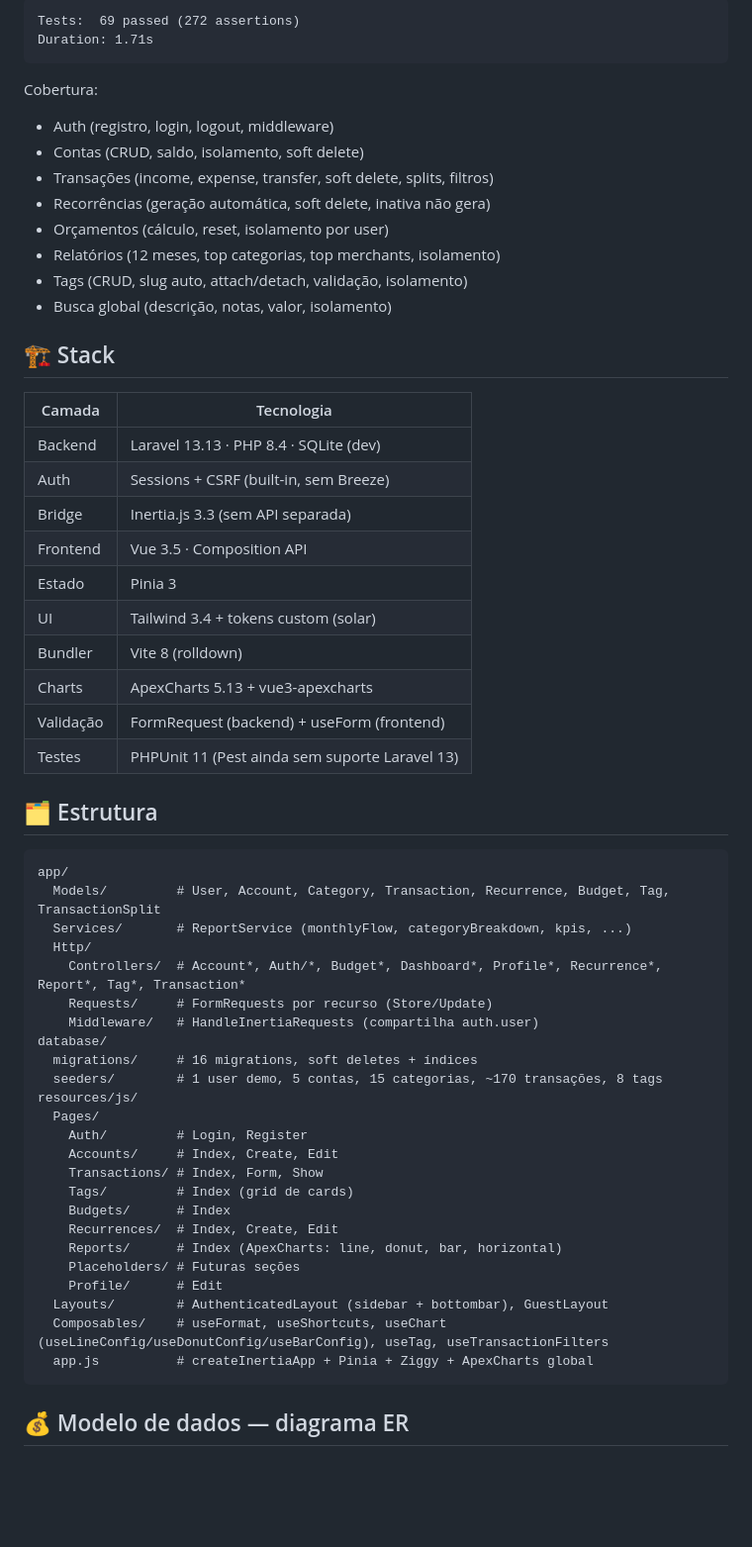
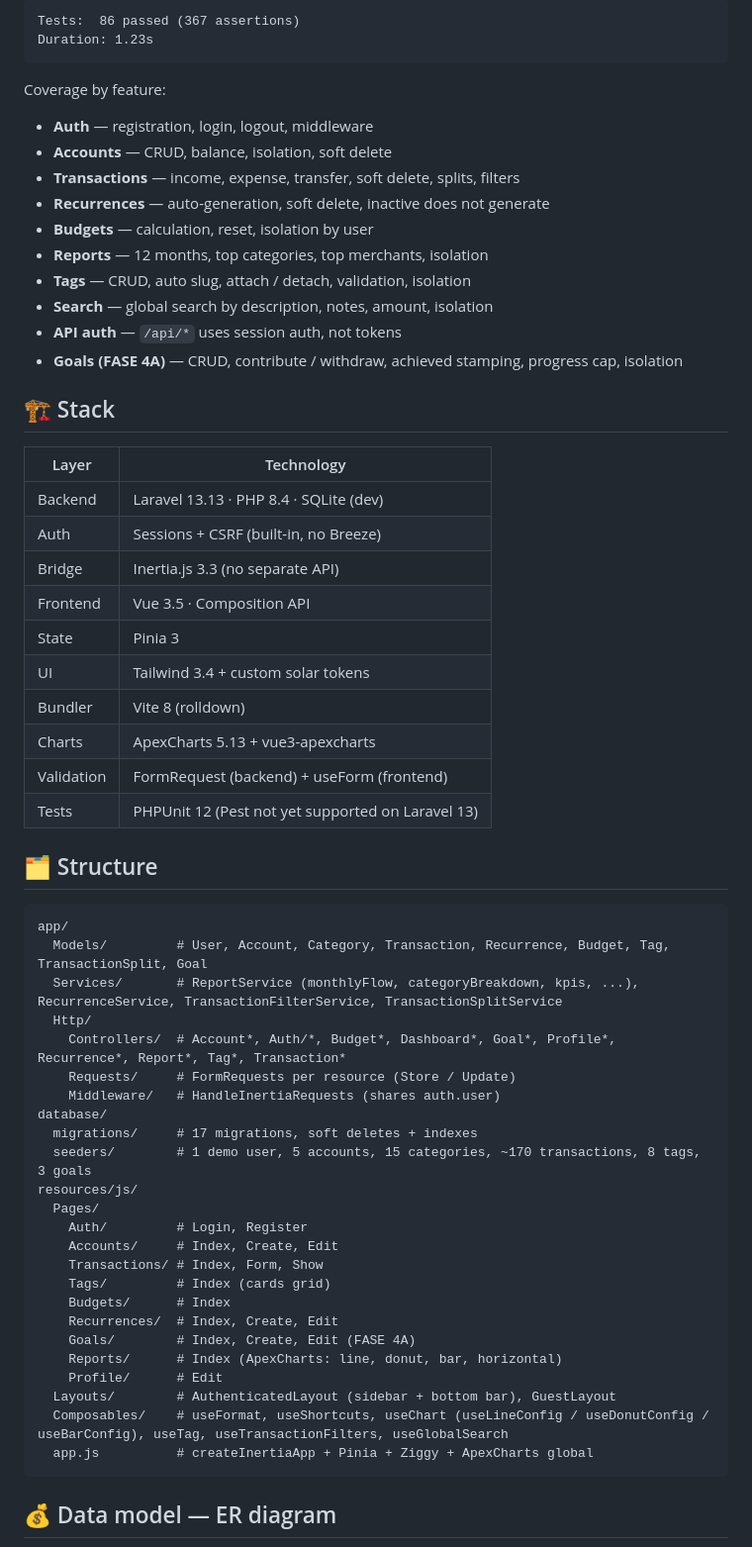
Before and after one commit to hdellamanna/solar, a Markdown page: README.md, the part around one of its changes. Shown at 99% size. Drawn GitHub-style; blank space fills up the shorter version.

````diff
--- a/README.md
+++ b/README.md
@@ -69,63 +76,66 @@ Resultado atual:
 ```
-Tests:  69 passed (272 assertions)
-Duration: 1.71s
+Tests:  86 passed (367 assertions)
+Duration: 1.23s
 ```
 
-Cobertura:
-- Auth (registro, login, logout, middleware)
-- Contas (CRUD, saldo, isolamento, soft delete)
-- Transações (income, expense, transfer, soft delete, splits, filtros)
-- Recorrências (geração automática, soft delete, inativa não gera)
-- Orçamentos (cálculo, reset, isolamento por user)
-- Relatórios (12 meses, top categorias, top merchants, isolamento)
-- Tags (CRUD, slug auto, attach/detach, validação, isolamento)
-- Busca global (descrição, notas, valor, isolamento)
+Coverage by feature:
+
+- **Auth** — registration, login, logout, middleware
+- **Accounts** — CRUD, balance, isolation, soft delete
+- **Transactions** — income, expense, transfer, soft delete, splits, filters
+- **Recurrences** — auto-generation, soft delete, inactive does not generate
+- **Budgets** — calculation, reset, isolation by user
+- **Reports** — 12 months, top categories, top merchants, isolation
+- **Tags** — CRUD, auto slug, attach / detach, validation, isolation
+- **Search** — global search by description, notes, amount, isolation
+- **API auth** — `/api/*` uses session auth, not tokens
+- **Goals (FASE 4A)** — CRUD, contribute / withdraw, achieved stamping, progress cap, isolation
 
 ## 🏗️ Stack
 
-| Camada       | Tecnologia                              |
-|--------------|------------------------------------------|
-| Backend      | Laravel 13.13 · PHP 8.4 · SQLite (dev)   |
-| Auth         | Sessions + CSRF (built-in, sem Breeze)   |
-| Bridge       | Inertia.js 3.3 (sem API separada)        |
-| Frontend     | Vue 3.5 · Composition API                |
-| Estado       | Pinia 3                                  |
-| UI           | Tailwind 3.4 + tokens custom (solar)    |
-| Bundler      | Vite 8 (rolldown)                        |
-| Charts       | ApexCharts 5.13 + vue3-apexcharts        |
-| Validação    | FormRequest (backend) + useForm (frontend) |
-| Testes       | PHPUnit 11 (Pest ainda sem suporte Laravel 13) |
+| Layer        | Technology                                |
+|--------------|-------------------------------------------|
+| Backend      | Laravel 13.13 · PHP 8.4 · SQLite (dev)    |
+| Auth         | Sessions + CSRF (built-in, no Breeze)     |
+| Bridge       | Inertia.js 3.3 (no separate API)          |
+| Frontend     | Vue 3.5 · Composition API                 |
+| State        | Pinia 3                                   |
+| UI           | Tailwind 3.4 + custom solar tokens        |
+| Bundler      | Vite 8 (rolldown)                         |
+| Charts       | ApexCharts 5.13 + vue3-apexcharts         |
+| Validation   | FormRequest (backend) + useForm (frontend)|
+| Tests        | PHPUnit 12 (Pest not yet supported on Laravel 13) |
 
-## 🗂️ Estrutura
+## 🗂️ Structure
 
 ```
 app/
-  Models/         # User, Account, Category, Transaction, Recurrence, Budget, Tag, TransactionSplit
-  Services/       # ReportService (monthlyFlow, categoryBreakdown, kpis, ...)
+  Models/         # User, Account, Category, Transaction, Recurrence, Budget, Tag, TransactionSplit, Goal
+  Services/       # ReportService (monthlyFlow, categoryBreakdown, kpis, ...), RecurrenceService, TransactionFilterService, TransactionSplitService
   Http/
-    Controllers/  # Account*, Auth/*, Budget*, Dashboard*, Profile*, Recurrence*, Report*, Tag*, Transaction*
-    Requests/     # FormRequests por recurso (Store/Update)
-    Middleware/   # HandleInertiaRequests (compartilha auth.user)
+    Controllers/  # Account*, Auth/*, Budget*, Dashboard*, Goal*, Profile*, Recurrence*, Report*, Tag*, Transaction*
+    Requests/     # FormRequests per resource (Store / Update)
+    Middleware/   # HandleInertiaRequests (shares auth.user)
 database/
-  migrations/     # 16 migrations, soft deletes + índices
-  seeders/        # 1 user demo, 5 contas, 15 categorias, ~170 transações, 8 tags
+  migrations/     # 17 migrations, soft deletes + indexes
+  seeders/        # 1 demo user, 5 accounts, 15 categories, ~170 transactions, 8 tags, 3 goals
 resources/js/
   Pages/
     Auth/         # Login, Register
     Accounts/     # Index, Create, Edit
     Transactions/ # Index, Form, Show
-    Tags/         # Index (grid de cards)
+    Tags/         # Index (cards grid)
     Budgets/      # Index
     Recurrences/  # Index, Create, Edit
+    Goals/        # Index, Create, Edit (FASE 4A)
     Reports/      # Index (ApexCharts: line, donut, bar, horizontal)
-    Placeholders/ # Futuras seções
     Profile/      # Edit
-  Layouts/        # AuthenticatedLayout (sidebar + bottombar), GuestLayout
-  Composables/    # useFormat, useShortcuts, useChart (useLineConfig/useDonutConfig/useBarConfig), useTag, useTransactionFilters
+  Layouts/        # AuthenticatedLayout (sidebar + bottom bar), GuestLayout
+  Composables/    # useFormat, useShortcuts, useChart (useLineConfig / useDonutConfig / useBarConfig), useTag, useTransactionFilters, useGlobalSearch
   app.js          # createInertiaApp + Pinia + Ziggy + ApexCharts global
 ```
 
-## 💰 Modelo de dados — diagrama ER
+## 💰 Data model — ER diagram
 
 ```mermaid
 erDiagram
````
Also changed, not shown: other parts of README.md (+91 -65 lines).
